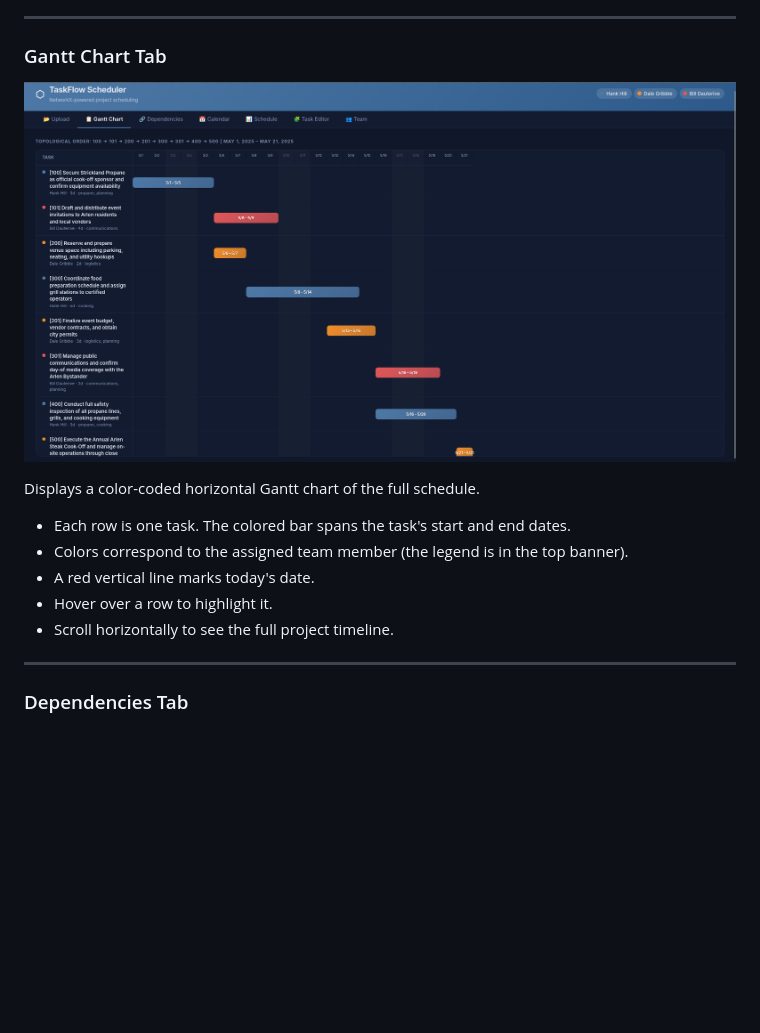
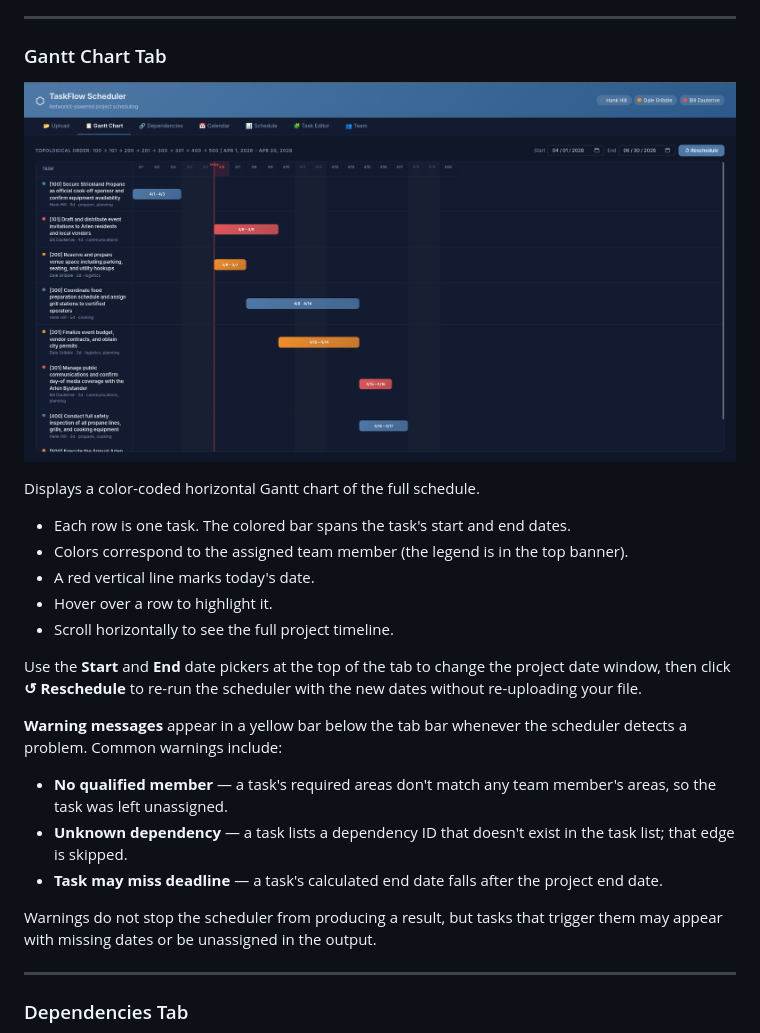
Before and after one commit to dyl-frank/TaskFlow, a Markdown page: README.md, the part around the change. Rendered like a GitHub page; pictures changed too: docs/images/gantt.png; blank space fills up the shorter version.

Commit message:
Included warning messaages and deadlinea adjustment

```diff
--- a/README.md
+++ b/README.md
@@ -62,6 +62,16 @@ Displays a color-coded horizontal Gantt chart of the full schedule.
 - A red vertical line marks today's date.
 - Hover over a row to highlight it.
 - Scroll horizontally to see the full project timeline.
+
+Use the **Start** and **End** date pickers at the top of the tab to change the project date window, then click **↺ Reschedule** to re-run the scheduler with the new dates without re-uploading your file.
+
+**Warning messages** appear in a yellow bar below the tab bar whenever the scheduler detects a problem. Common warnings include:
+
+- **No qualified member** — a task's required areas don't match any team member's areas, so the task was left unassigned.
+- **Unknown dependency** — a task lists a dependency ID that doesn't exist in the task list; that edge is skipped.
+- **Task may miss deadline** — a task's calculated end date falls after the project end date.
+
+Warnings do not stop the scheduler from producing a result, but tasks that trigger them may appear with missing dates or be unassigned in the output.
 
 ---
 
```
Also changed, not shown: 3 other files.
